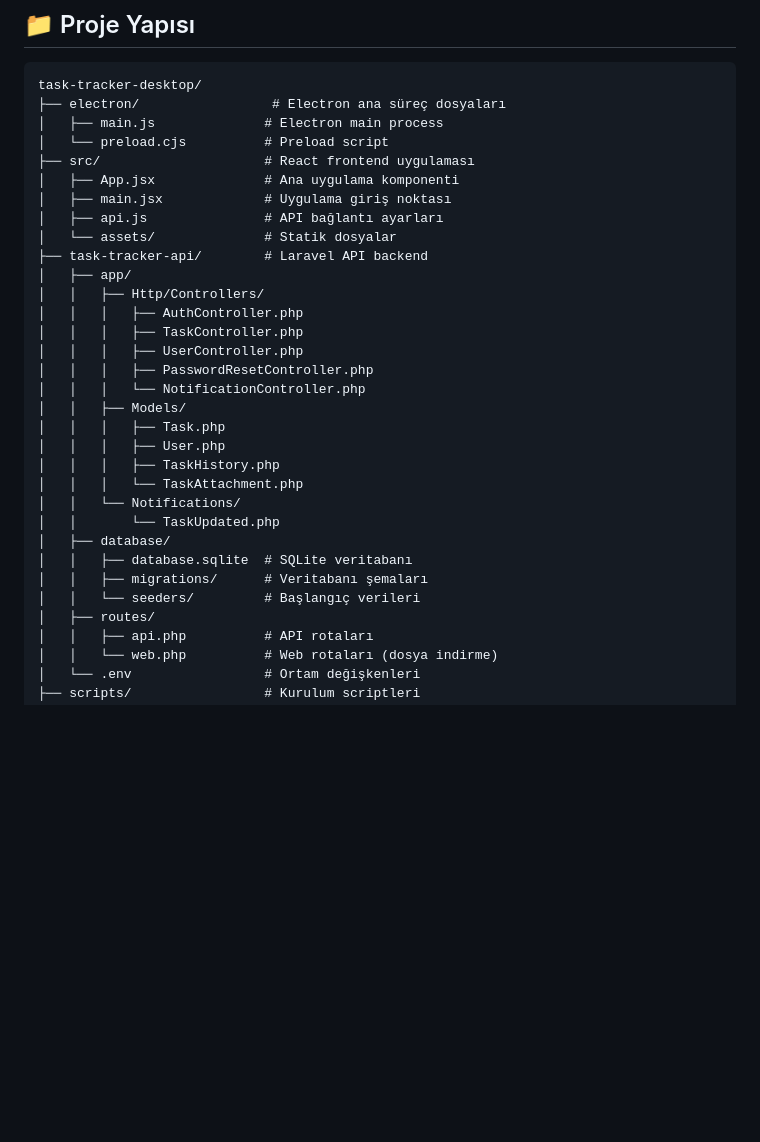
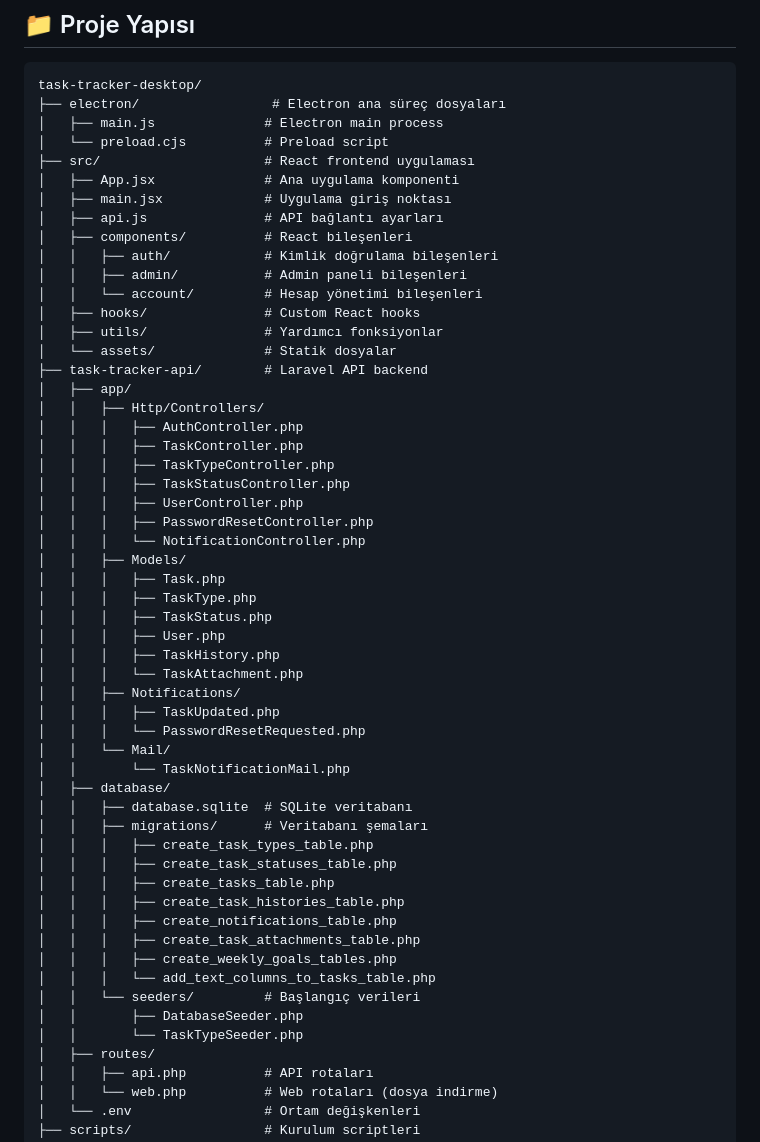
Before and after one commit to MEY-26/task-tracker-desktop, a Markdown page: README.md, the part around the change. GitHub-like rendering; blank space fills up the shorter version.

Commit message:
docs: README.md proje yapısı güncellendi
- Yeni eklenen controller'lar eklendi (TaskTypeController, TaskStatusController)
- Yeni eklenen model'lar eklendi (TaskType, TaskStatus)
- Yeni eklenen migration dosyaları eklendi
- Yeni eklenen seeder dosyaları eklendi
- Frontend yapısı güncellendi (components, hooks, utils)
- Proje yapısı tamamen güncel hale getirildi

```diff
--- a/README.md
+++ b/README.md
@@ -195,26 +195,49 @@ task-tracker-desktop/
 │   ├── App.jsx              # Ana uygulama komponenti
 │   ├── main.jsx             # Uygulama giriş noktası
 │   ├── api.js               # API bağlantı ayarları
+│   ├── components/          # React bileşenleri
+│   │   ├── auth/            # Kimlik doğrulama bileşenleri
+│   │   ├── admin/           # Admin paneli bileşenleri
+│   │   └── account/         # Hesap yönetimi bileşenleri
+│   ├── hooks/               # Custom React hooks
+│   ├── utils/               # Yardımcı fonksiyonlar
 │   └── assets/              # Statik dosyalar
 ├── task-tracker-api/        # Laravel API backend
 │   ├── app/
 │   │   ├── Http/Controllers/
 │   │   │   ├── AuthController.php
 │   │   │   ├── TaskController.php
+│   │   │   ├── TaskTypeController.php
+│   │   │   ├── TaskStatusController.php
 │   │   │   ├── UserController.php
 │   │   │   ├── PasswordResetController.php
 │   │   │   └── NotificationController.php
 │   │   ├── Models/
 │   │   │   ├── Task.php
+│   │   │   ├── TaskType.php
+│   │   │   ├── TaskStatus.php
 │   │   │   ├── User.php
 │   │   │   ├── TaskHistory.php
 │   │   │   └── TaskAttachment.php
-│   │   └── Notifications/
-│   │       └── TaskUpdated.php
+│   │   ├── Notifications/
+│   │   │   ├── TaskUpdated.php
+│   │   │   └── PasswordResetRequested.php
+│   │   └── Mail/
+│   │       └── TaskNotificationMail.php
 │   ├── database/
 │   │   ├── database.sqlite  # SQLite veritabanı
 │   │   ├── migrations/      # Veritabanı şemaları
+│   │   │   ├── create_task_types_table.php
+│   │   │   ├── create_task_statuses_table.php
+│   │   │   ├── create_tasks_table.php
+│   │   │   ├── create_task_histories_table.php
+│   │   │   ├── create_notifications_table.php
+│   │   │   ├── create_task_attachments_table.php
+│   │   │   ├── create_weekly_goals_tables.php
+│   │   │   └── add_text_columns_to_tasks_table.php
 │   │   └── seeders/         # Başlangıç verileri
+│   │       ├── DatabaseSeeder.php
+│   │       └── TaskTypeSeeder.php
 │   ├── routes/
 │   │   ├── api.php          # API rotaları
 │   │   └── web.php          # Web rotaları (dosya indirme)
```
